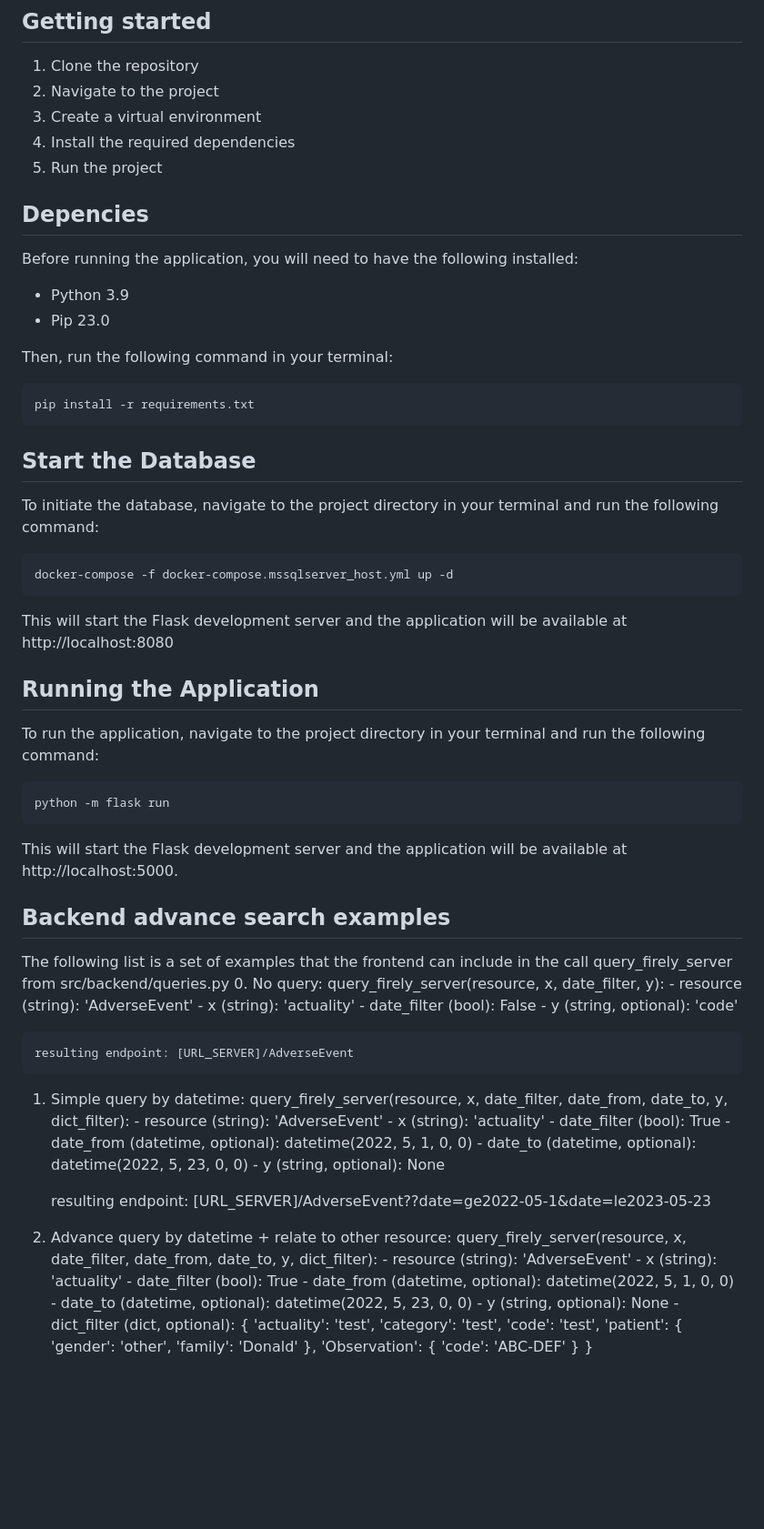
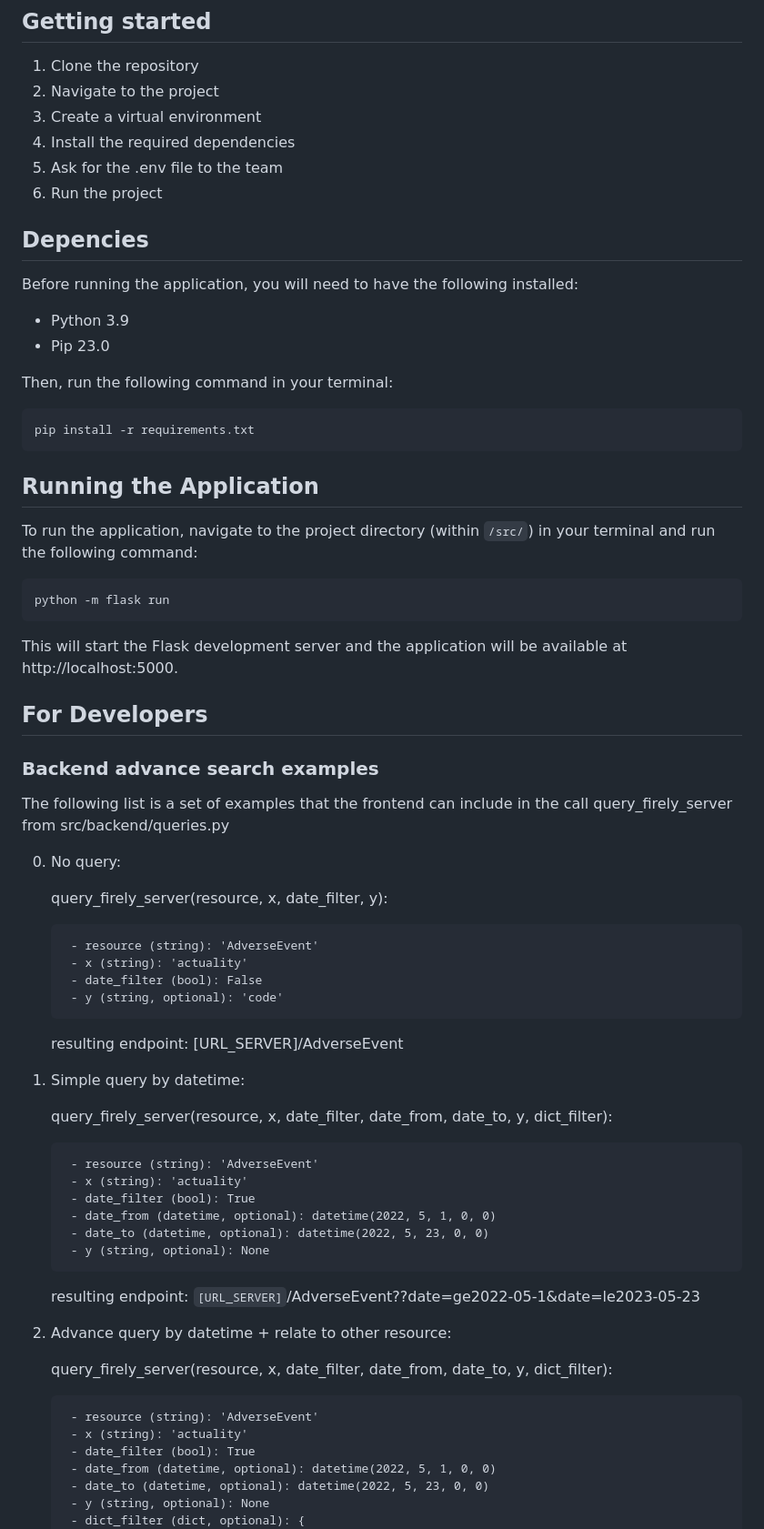
Before and after one commit to aespogom/FHIR_dashboard, a Markdown page: README.md, the part around one of its changes. Shown at 91% size. GitHub-like rendering; blank space fills up the shorter version.

````diff
--- a/README.md
+++ b/README.md
@@ -16,7 +16,8 @@ The dashboard can be configured to display graphs that highlight trends, pattern
 2. Navigate to the project
 3. Create a virtual environment
 4. Install the required dependencies
-5. Run the project
+5. Ask for the .env file to the team
+6. Run the project
 
 ## Depencies
 Before running the application, you will need to have the following installed:
@@ -29,18 +30,9 @@ Then, run the following command in your terminal:
 pip install -r requirements.txt
 ```
 
-## Start the Database
-To initiate the database, navigate to the project directory in your terminal and run the following command:
-
-```
-docker-compose -f docker-compose.mssqlserver_host.yml up -d
-```
-
-This will start the Flask development server and the application will be available at http://localhost:8080
-
 
 ## Running the Application
-To run the application, navigate to the project directory in your terminal and run the following command:
+To run the application, navigate to the project directory (within `/src/`) in your terminal and run the following command:
 
 ```
 python -m flask run
@@ -49,11 +41,15 @@ python -m flask run
 This will start the Flask development server and the application will be available at http://localhost:5000.
 
 
-## Backend advance search examples
+## For Developers
+### Backend advance search examples
 The following list is a set of examples that the frontend can include in
 the call query_firely_server from src/backend/queries.py
+
 0. No query:
+
     query_firely_server(resource, x, date_filter, y):
+
         - resource (string): 'AdverseEvent'
         - x (string): 'actuality'
         - date_filter (bool): False
@@ -62,7 +58,9 @@ the call query_firely_server from src/backend/queries.py
     resulting endpoint: [URL_SERVER]/AdverseEvent
 
 1. Simple query by datetime:
+
     query_firely_server(resource, x, date_filter, date_from, date_to, y, dict_filter):
+
         - resource (string): 'AdverseEvent'
         - x (string): 'actuality'
         - date_filter (bool): True
@@ -70,10 +68,12 @@ the call query_firely_server from src/backend/queries.py
         - date_to (datetime, optional): datetime(2022, 5, 23, 0, 0)
         - y (string, optional): None
 
-    resulting endpoint: [URL_SERVER]/AdverseEvent??date=ge2022-05-1&date=le2023-05-23
+    resulting endpoint: `[URL_SERVER]`/AdverseEvent??date=ge2022-05-1&date=le2023-05-23
 
 2. Advance query by datetime + relate to other resource:
+
     query_firely_server(resource, x, date_filter, date_from, date_to, y, dict_filter):
+
         - resource (string): 'AdverseEvent'
         - x (string): 'actuality'
         - date_filter (bool): True
````
Also changed, not shown: other parts of README.md (+2 -2 lines).
